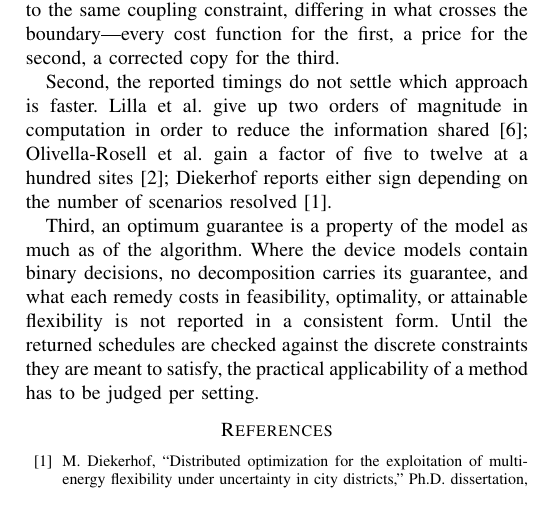
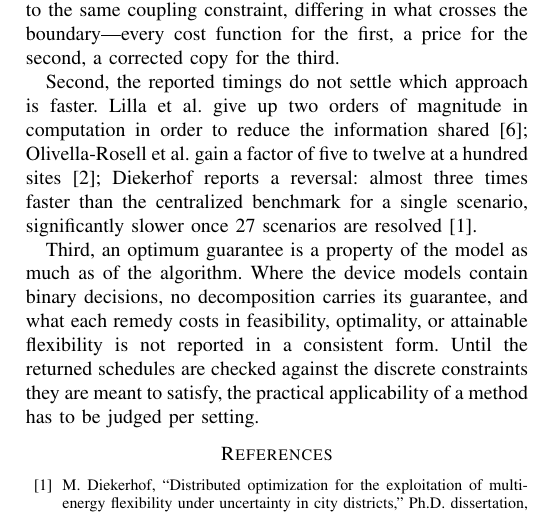
Before and after one commit to Yaomin-Tang/Seminar-File, a LaTeX paper (Distributed Optimization for Day-Ahead Scheduling in Local Energy Systems_ A Review.tex): part of page 5 of 5, cut so that both start at the same text. Compiled offline with pdfLaTeX.

Commit message:
Conclusion: state the scenario-count reversal explicitly

```diff
--- a/Distributed Optimization for Day-Ahead Scheduling in Local Energy Systems_ A Review.tex
+++ b/Distributed Optimization for Day-Ahead Scheduling in Local Energy Systems_ A Review.tex
@@ -227,7 +227,7 @@ The three studies that report timings do not agree on which approach is faster.
 
 Three findings organise the comparison. First, the reviewed formulations differ little in what they optimise and much in what they place inside a participant's feasible set: once the day-ahead problem is written in a common template, the centralized solve, DD, and ADMM appear as three answers to the same coupling constraint, differing in what crosses the boundary---every cost function for the first, a price for the second, a corrected copy for the third.
 
-Second, the reported timings do not settle which approach is faster. Lilla et al.\ give up two orders of magnitude in computation in order to reduce the information shared \cite{Lilla2020}; Olivella-Rosell et al.\ gain a factor of five to twelve at a hundred sites \cite{OlivellaRosell2020}; Diekerhof reports either sign depending on the number of scenarios resolved \cite{Diekerhof2018}.
+Second, the reported timings do not settle which approach is faster. Lilla et al.\ give up two orders of magnitude in computation in order to reduce the information shared \cite{Lilla2020}; Olivella-Rosell et al.\ gain a factor of five to twelve at a hundred sites \cite{OlivellaRosell2020}; Diekerhof reports a reversal: almost three times faster than the centralized benchmark for a single scenario, significantly slower once 27 scenarios are resolved \cite{Diekerhof2018}.
 
 Third, an optimum guarantee is a property of the model as much as of the algorithm. Where the device models contain binary decisions, no decomposition carries its guarantee, and what each remedy costs in feasibility, optimality, or attainable flexibility is not reported in a consistent form. Until the returned schedules are checked against the discrete constraints they are meant to satisfy, the practical applicability of a method has to be judged per setting.
 
```
